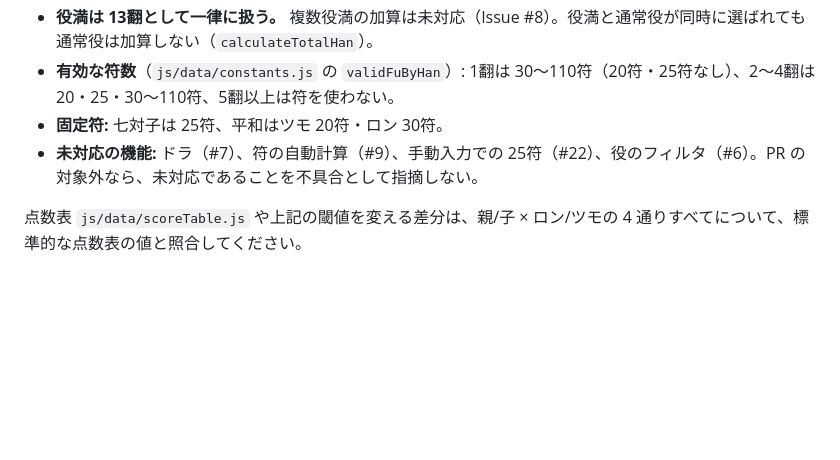
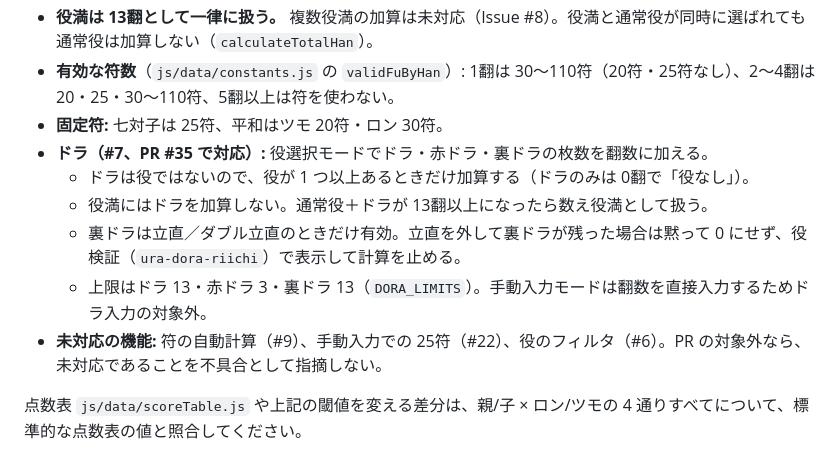
Before and after one commit to tsudumikata/mahjong-calc, a Markdown page: .github/claude-review-guidelines.md, the part around the change. Rendered like a GitHub page; blank space fills up the shorter version.

Commit message:
Describe dora scoring rules from #35 in review guidelines
Co-Authored-By: Claude Opus 5.5 <noreply@anthropic.com>
Claude-Session: https://claude.ai/code/session_01KLA4kVgUP7tXUgTyK72pxt

```diff
--- a/.github/claude-review-guidelines.md
+++ b/.github/claude-review-guidelines.md
@@ -13,7 +13,12 @@
 - **役満は 13翻として一律に扱う。** 複数役満の加算は未対応（Issue #8）。役満と通常役が同時に選ばれても通常役は加算しない（`calculateTotalHan`）。
 - **有効な符数**（`js/data/constants.js` の `validFuByHan`）: 1翻は 30〜110符（20符・25符なし）、2〜4翻は 20・25・30〜110符、5翻以上は符を使わない。
 - **固定符:** 七対子は 25符、平和はツモ 20符・ロン 30符。
-- **未対応の機能:** ドラ（#7）、符の自動計算（#9）、手動入力での 25符（#22）、役のフィルタ（#6）。PR の対象外なら、未対応であることを不具合として指摘しない。
+- **ドラ（#7、PR #35 で対応）:** 役選択モードでドラ・赤ドラ・裏ドラの枚数を翻数に加える。
+  - ドラは役ではないので、役が 1 つ以上あるときだけ加算する（ドラのみは 0翻で「役なし」）。
+  - 役満にはドラを加算しない。通常役＋ドラが 13翻以上になったら数え役満として扱う。
+  - 裏ドラは立直／ダブル立直のときだけ有効。立直を外して裏ドラが残った場合は黙って 0 にせず、役検証（`ura-dora-riichi`）で表示して計算を止める。
+  - 上限はドラ 13・赤ドラ 3・裏ドラ 13（`DORA_LIMITS`）。手動入力モードは翻数を直接入力するためドラ入力の対象外。
+- **未対応の機能:** 符の自動計算（#9）、手動入力での 25符（#22）、役のフィルタ（#6）。PR の対象外なら、未対応であることを不具合として指摘しない。
 
 点数表 `js/data/scoreTable.js` や上記の閾値を変える差分は、親/子 × ロン/ツモの 4 通りすべてについて、標準的な点数表の値と照合してください。
 
```
